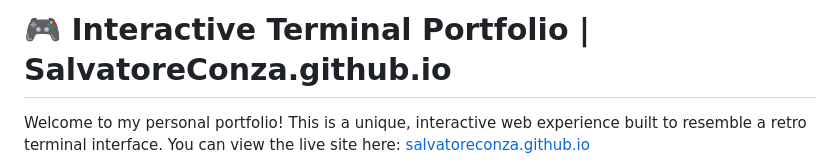
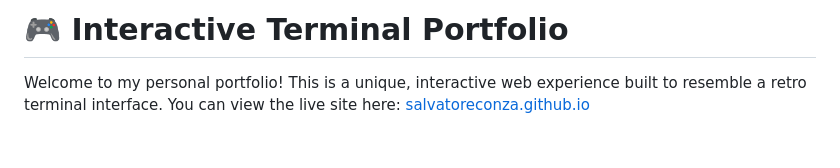
Before and after one commit to SalvatoreConza/SalvatoreConza.github.io, a Markdown page: README.md, the part around the change. Rendered like a GitHub page; blank space fills up the shorter version.

Commit message:
Remove author reference from portfolio title

```diff
--- a/README.md
+++ b/README.md
@@ -1,4 +1,4 @@
-# 🎮 Interactive Terminal Portfolio | SalvatoreConza.github.io
+# 🎮 Interactive Terminal Portfolio
 
 Welcome to my personal portfolio! This is a unique, interactive web experience built to resemble a retro terminal interface. You can view the live site here: [salvatoreconza.github.io](https://salvatoreconza.github.io)
 
```
